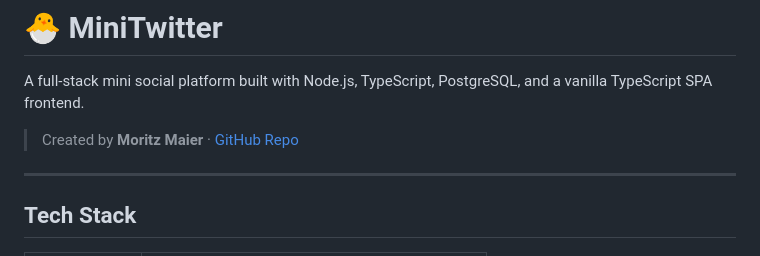
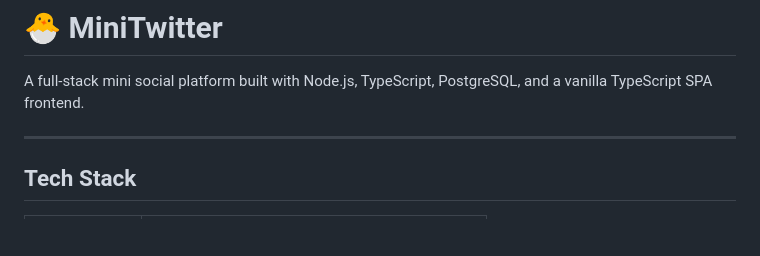
Before and after one commit to BitSparkCode/MiniTwitter, a Markdown page: README.md, the part around the change. GitHub-like rendering; blank space fills up the shorter version.

Commit message:
Update README.md
Removed author credit and GitHub link from README.

```diff
--- a/README.md
+++ b/README.md
@@ -1,8 +1,6 @@
 # 🐣 MiniTwitter
 
 A full-stack mini social platform built with Node.js, TypeScript, PostgreSQL, and a vanilla TypeScript SPA frontend.
-
-> Created by **Moritz Maier** · [GitHub Repo](https://github.com/BitSparkCode/MiniTwitter)
 
 ---
 
```
